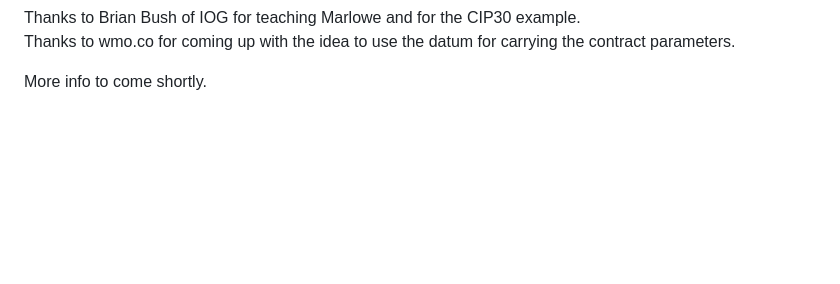
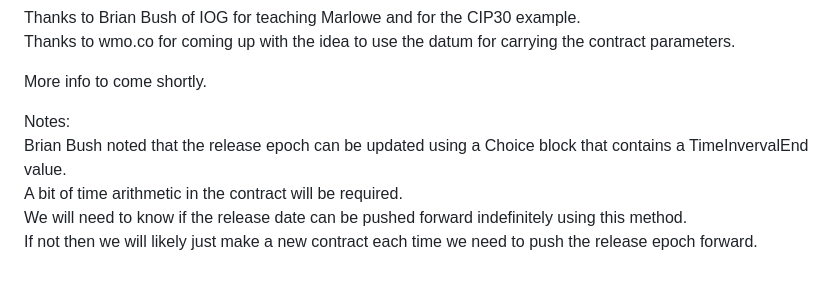
Before and after one commit to johnshearing/SmartWallet, a Markdown page: motivation.md, the part around the change. GitHub-like rendering; blank space fills up the shorter version.

```diff
--- a/motivation.md
+++ b/motivation.md
@@ -36,3 +36,9 @@ Thanks to Brian Bush of IOG for teaching Marlowe and for the CIP30 example.
 Thanks to wmo.co for coming up with the idea to use the datum for carrying the contract parameters.
 
 More info to come shortly.
+
+Notes:
+Brian Bush noted that the release epoch can be updated using a Choice block that contains a TimeInvervalEnd value.
+A bit of time arithmetic in the contract will be required.
+We will need to know if the release date can be pushed forward indefinitely using this method.
+If not then we will likely just make a new contract each time we need to push the release epoch forward.
```
